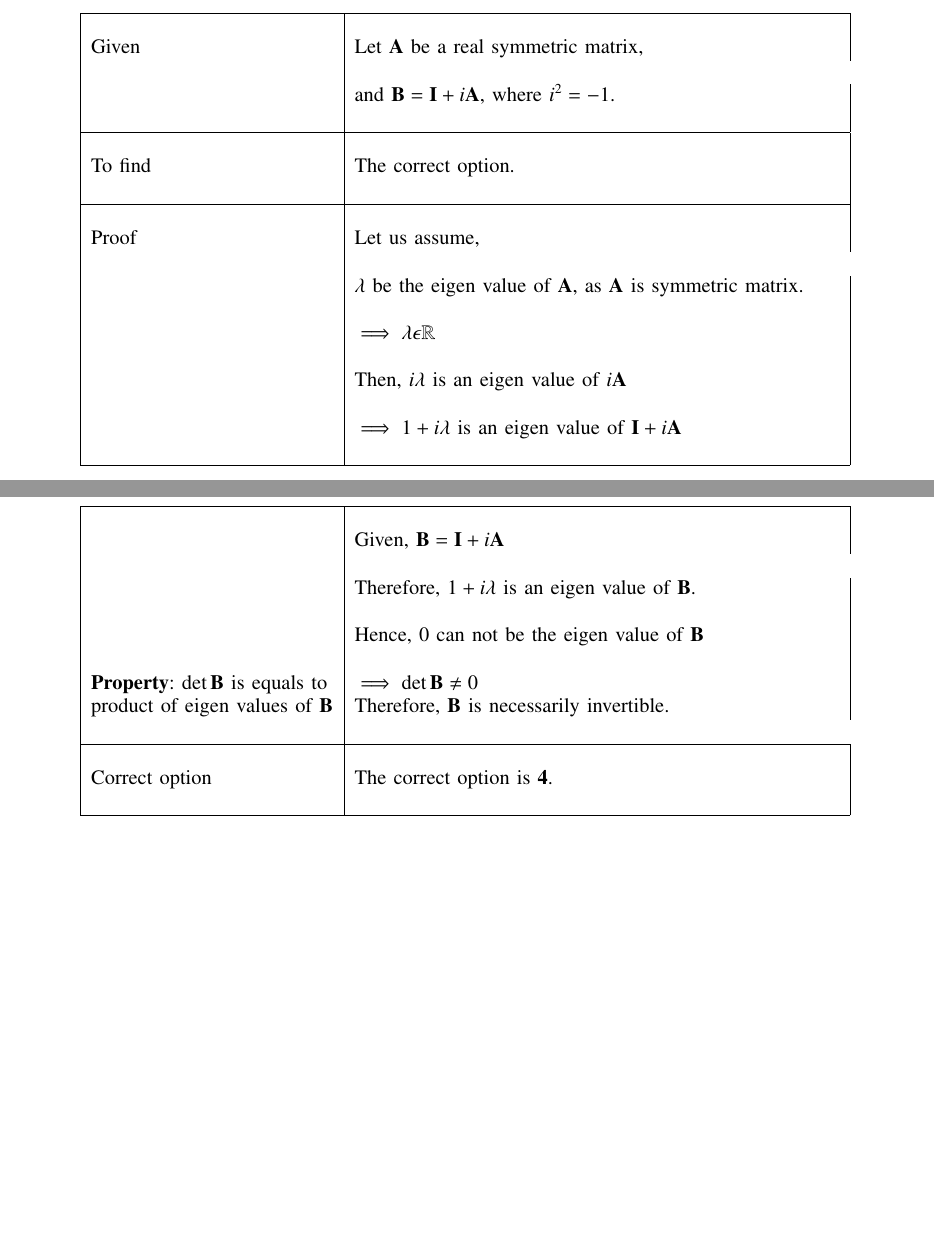
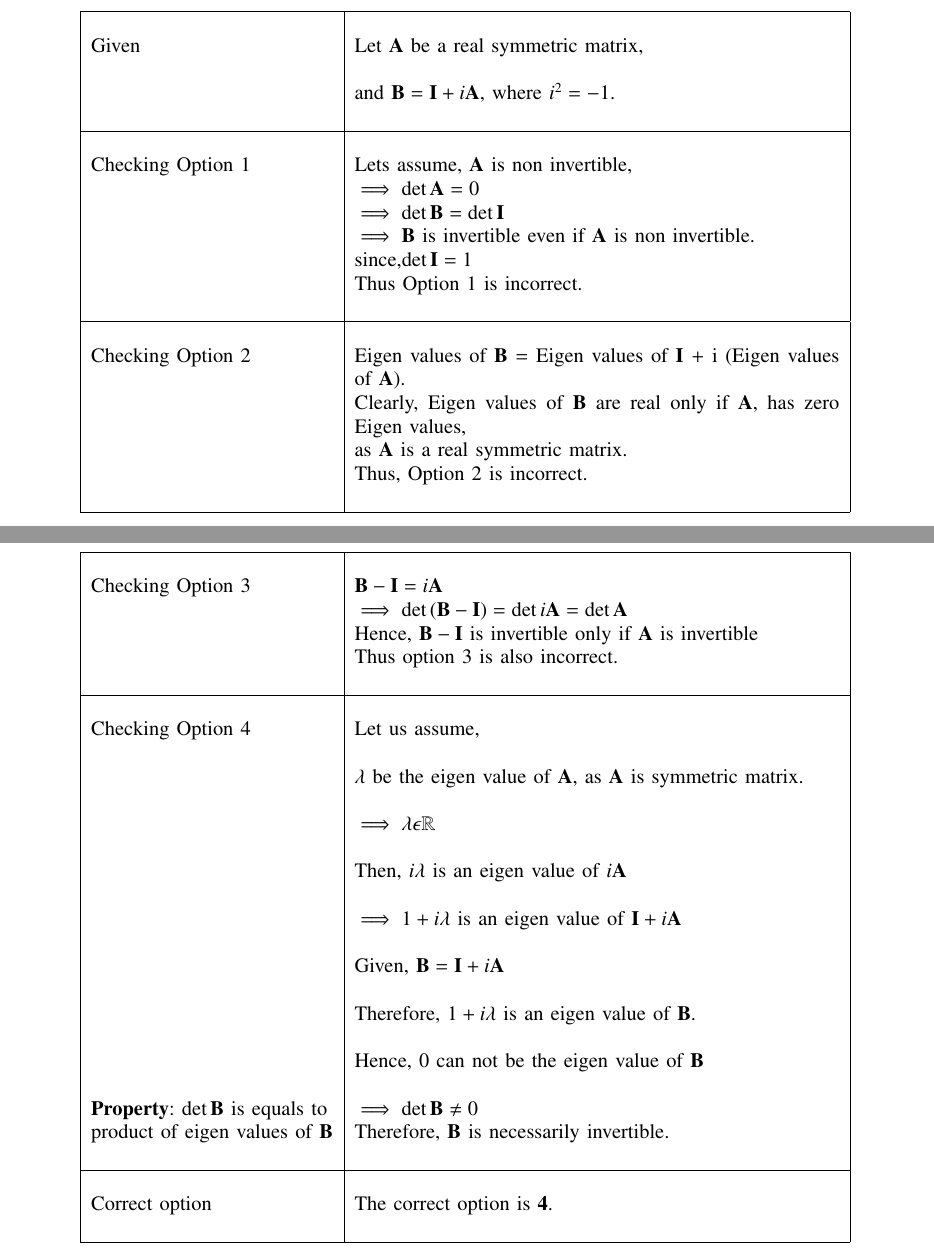
Before and after one commit to saurabh13002/EE5609, a LaTeX problem sheet (Assignment11/Assignment11.tex): two parts of pages 1 and 2 of 2, joined at a grey line, cut so that both start at the same text, the shorter picture padded with empty space. Compiled offline with pdfLaTeX.

Commit message:
Add files via upload

```diff
--- a/Assignment11/Assignment11.tex
+++ b/Assignment11/Assignment11.tex
@@ -151,21 +151,20 @@ Let $\vec{A}$ be a real symmetric matrix and  $\vec{B}=\vec{I}+i\vec{A}$, where
 \begin{tabular}{|p{5cm}|p{10cm}|}
 \hline
 & \\
-Given &Let $\vec{A}$ be a real symmetric matrix,\\\\& and $\vec{B}=\vec{I}+i\vec{A}$, where $i^2=-1$.\\
+Given &Let $\vec{A}$ be a real symmetric matrix,\\
+&\\
+& and $\vec{B}=\vec{I}+i\vec{A}$, where $i^2=-1$.\\
 &\\
 \hline
 &\\
-To find  & The correct option.\\
+Checking Option 1
+& Lets assume, $\vec{A}$ is non invertible,\\&$\implies \det\vec{A}=0$\\&$\implies \det\vec{B}=\det\vec{I}$\\&$\implies\vec{B}$ is invertible even if $\vec{A}$ is non invertible.  \\& since,$\det\vec{I}=1$\\&Thus Option 1 is incorrect.  \\
 &\\
- \hline
-& \\
-Proof  & Let us assume,\\\\ & $\lambda$ be the eigen value of $\vec{A}$, as $\vec{A}$ is symmetric matrix.\\
+\hline
 &\\
-& $\implies \lambda\epsilon \R$\\
-&\\
-& Then, $i\lambda$ is an eigen value of $i\vec{A}$\\
-&\\
-& $\implies 1+i\lambda$ is an eigen value of $\vec{I}+i\vec{A}$ \\
+Checking Option 2
+& Eigen values of $\vec{B}$ = Eigen values of  $\vec{I}$ + i (Eigen values of $\vec{A}$).\\& Clearly, Eigen values of $\vec{B}$ are real only if $\vec{A}$, has zero Eigen values,\\&as $\vec{A}$ is a real symmetric matrix.\\&
+Thus, Option 2 is incorrect.\\
 & \\
 \hline
 \end{tabular}
@@ -176,23 +175,41 @@ Proof  & Let us assume,\\\\ & $\lambda$ be the eigen value of $\vec{A}$, as $\ve
 \begin{center}
 \begin{tabular}{|p{5cm}|p{10cm}|}
 \hline
+ &\\
+Checking Option 3
+& $\vec{B}-\vec{I}=i\vec{A}$\\
+&$\implies\det\vec{(B-I)}=\det i\vec{A}=\det\vec{A}$\\
+& Hence, $\vec{B}-\vec{I}$ is invertible only if $\vec{A}$ is invertible\\& Thus option 3 is also incorrect.\\
 &\\
-& Given, $\vec{B}=\vec{I}+i\vec{A}$\\\\
+\hline
+& \\
+Checking Option 4  & Let us assume,\\
+&\\
+& $\lambda$ be the eigen value of $\vec{A}$, as $\vec{A}$ is symmetric matrix.\\
+&\\
+& $\implies \lambda\epsilon \R$\\
+&\\
+& Then, $i\lambda$ is an eigen value of $i\vec{A}$\\
+&\\
+& $\implies 1+i\lambda$ is an eigen value of $\vec{I}+i\vec{A}$ \\
+&\\
+& Given, $\vec{B}=\vec{I}+i\vec{A}$\\
+&\\
 & Therefore, $1+i\lambda$ is an eigen value of $\vec{B}$.\\
 &\\
 & Hence, 0 can not be the eigen value of $\vec{B}$\\
 &\\
 \textbf{Property}: $\det\vec{B}$ is equals to
 & $\implies \det\vec{B} \neq 0$\\product of eigen values of $\vec{B}$
-& Therefore, $\vec{B}$ is necessarily invertible.
+& Therefore, $\vec{B}$ is necessarily invertible.\\
 &\\
 \hline
 &\\
 Correct option  & The correct option is $\vec{4}$.\\
 &\\
 \hline
-\end{tabular}
-\end{center}
+    \end{tabular}
+    \end{center}
 \end{table}
 \end{document}
 
```
